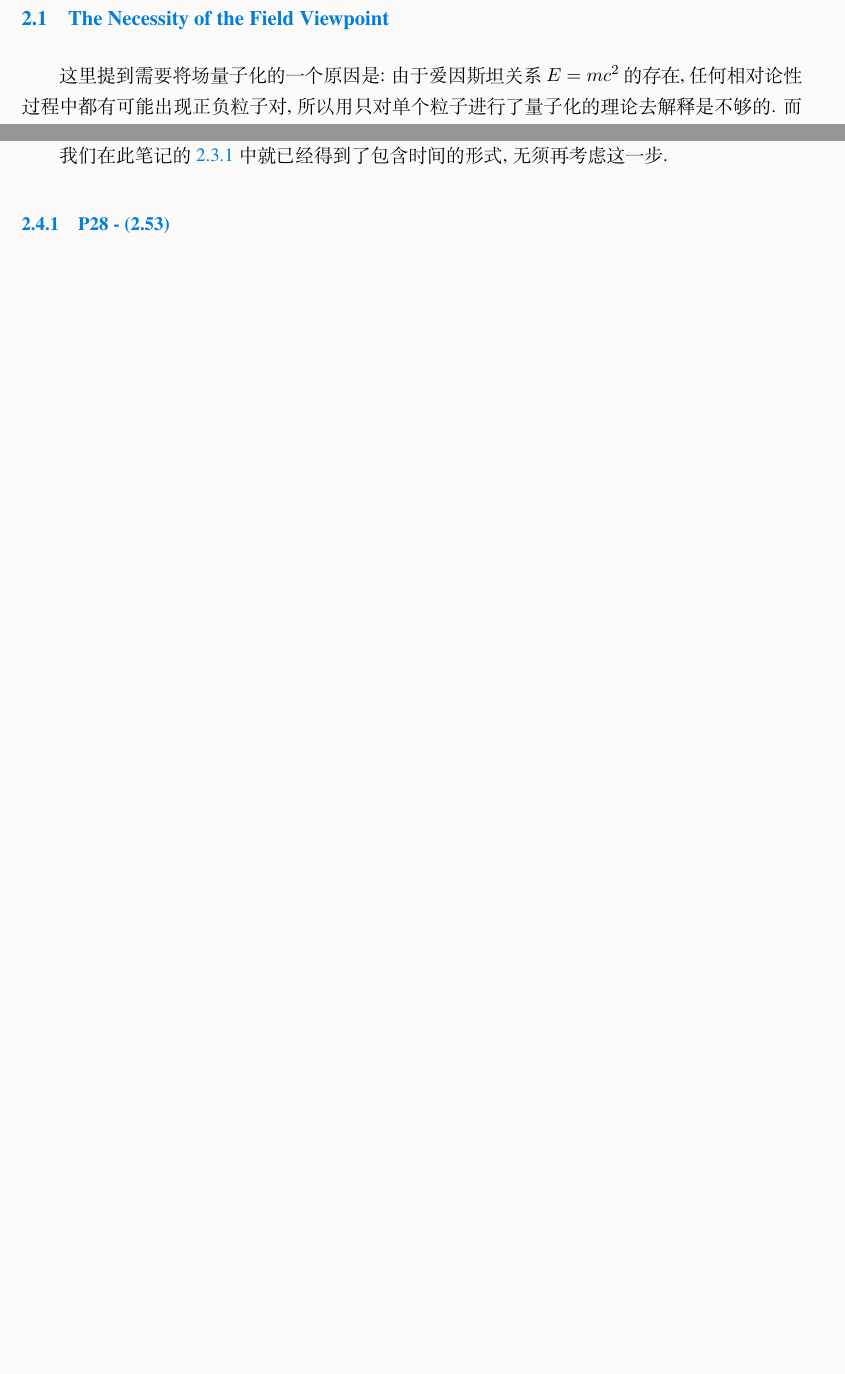
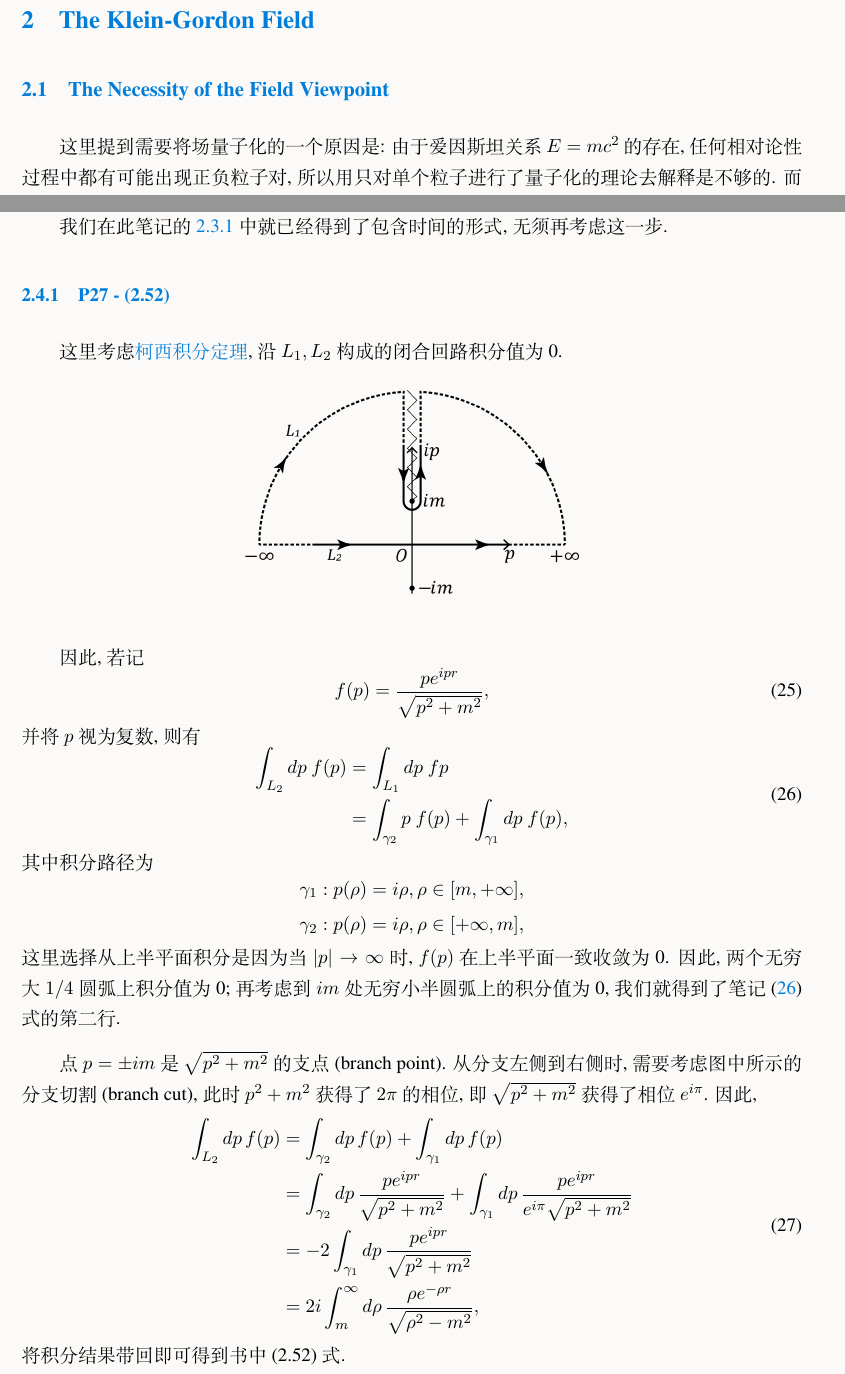
Before and after one commit to toshiko0o/peskin-qft-note, a LaTeX document (peskin-qft-note.tex): two parts of pages 8 and 14 of 26 before the commit and two parts of pages 8 and 14 of 27 after it, joined at a grey line, cut at the place of the change, the shorter picture padded with empty space. Compiled offline with XeLaTeX; a missing font is replaced by an installed copy or a similar font.

Commit message:
添加push contour相关内容

```diff
--- a/peskin-qft-note.tex
+++ b/peskin-qft-note.tex
@@ -326,6 +326,46 @@ $\Delta(x; m)$可写为洛伦兹不变的形式(其中$\varepsilon(x)$为符号
 \subsection{The Klein-Gordon Field in Space-Time}
 
 我们在此笔记的 \ref{subsubsec:KG_Field_expression} 中就已经得到了包含时间的形式, 无须再考虑这一步.
+
+\subsubsection{P27 - (2.52)}
+这里考虑\href{https://zh.wikipedia.org/wiki/柯西积分定理}{柯西积分定理},
+沿$L_1, L_2$构成的闭合回路积分值为0.
+
+\begin{center}
+  \includegraphics[width = 0.8\textwidth]{P27_2.52.png}
+\end{center}
+
+因此, 若记
+\begin{equation}
+  f(p) = \frac{pe^{ipr}}{\sqrt{p^2+m^2}},
+\end{equation}
+并将$p$视为复数, 则有
+\begin{equation}\label{eq: push_contour}
+  \begin{aligned}
+    \int_{L_2}dp\ f(p) &= \int_{L_1}dp\ fp \\
+    &= \int_{\gamma_2}p\ f(p) + \int_{\gamma_1}dp\ f(p),
+  \end{aligned}
+\end{equation}
+其中积分路径为
+\begin{equation*}
+  \begin{aligned}
+    \gamma_1: p(\rho) = i\rho, \rho\in[m,+\infty], \\
+    \gamma_2: p(\rho) = i\rho, \rho\in[+\infty,m],
+  \end{aligned}
+\end{equation*}
+这里选择从上半平面积分是因为当$|p|\to\infty$时, $f(p)$在上半平面一致收敛为0. 因此, 两个无穷大$1/4$圆弧上积分值为0; 再考虑到$im$处无穷小半圆弧上的积分值为0, 我们就得到了笔记 (\ref{eq: push_contour}) 式的第二行.
+
+点$p = \pm im$是$\sqrt{p^2+m^2}$的支点(branch point). 从分支左侧到右侧时, 需要考虑图中所示的分支切割(branch cut), 此时$p^2+m^2$获得了$2\pi$的相位, 即$\sqrt{p^2+m^2}$获得了相位$e^{i\pi}$. 因此,
+\begin{equation}
+  \begin{aligned}
+    \int_{L_2}dp\,f(p) &= \int_{\gamma_2}dp\,f(p) + \int_{\gamma_1}dp\,f(p)\\
+    &= \int_{\gamma_2}dp\,\frac{pe^{ipr}}{\sqrt{p^2+m^2}}
+    + \int_{\gamma_1}dp\,\frac{pe^{ipr}}{e^{i\pi}\sqrt{p^2+m^2}}\\
+    &= -2\int_{\gamma_1}dp\,\frac{pe^{ipr}}{\sqrt{p^2+m^2}}\\
+    &= 2i\int_{m}^{\infty}d\rho\,\frac{\rho e^{-\rho r}}{\sqrt{\rho^2-m^2}},
+  \end{aligned}
+\end{equation}
+将积分结果带回即可得到书中(2.52)式.
 
 \subsubsection{P28 - (2.53)}
 
```
Also changed, not shown: image/P27_2.52.png (added), peskin-qft-note.pdf, peskin-qft-note.tex (2 more changed lines), 1 other file.
